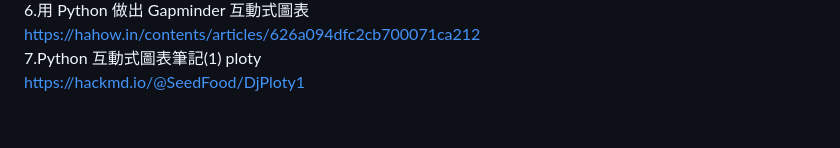
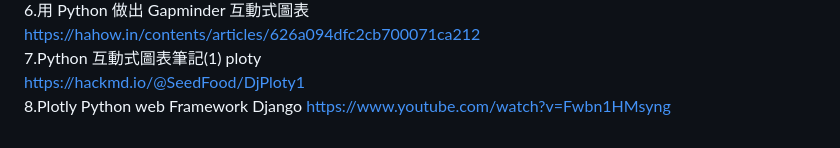
Before and after one commit to ijustwanthighergrade/1112_SE_FinalProject_group2, a Markdown page: README.md, the part around the change. Drawn GitHub-style.

Commit message:
要用plotly的人可以看readme.md的參考資料

```diff
--- a/README.md
+++ b/README.md
@@ -77,3 +77,5 @@ https://www.finlab.tw/python-bokeh1-setup-and-first-impression/
 https://hahow.in/contents/articles/626a094dfc2cb700071ca212
 7.Python 互動式圖表筆記(1) ploty
 https://hackmd.io/@SeedFood/DjPloty1
+8.Plotly Python web Framework Django
+https://www.youtube.com/watch?v=Fwbn1HMsyng
```
